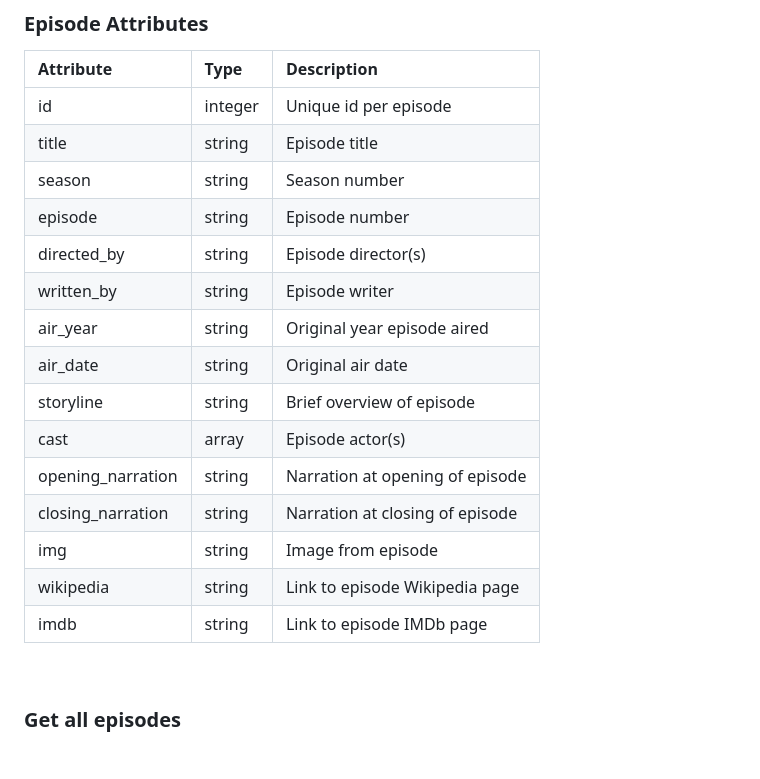
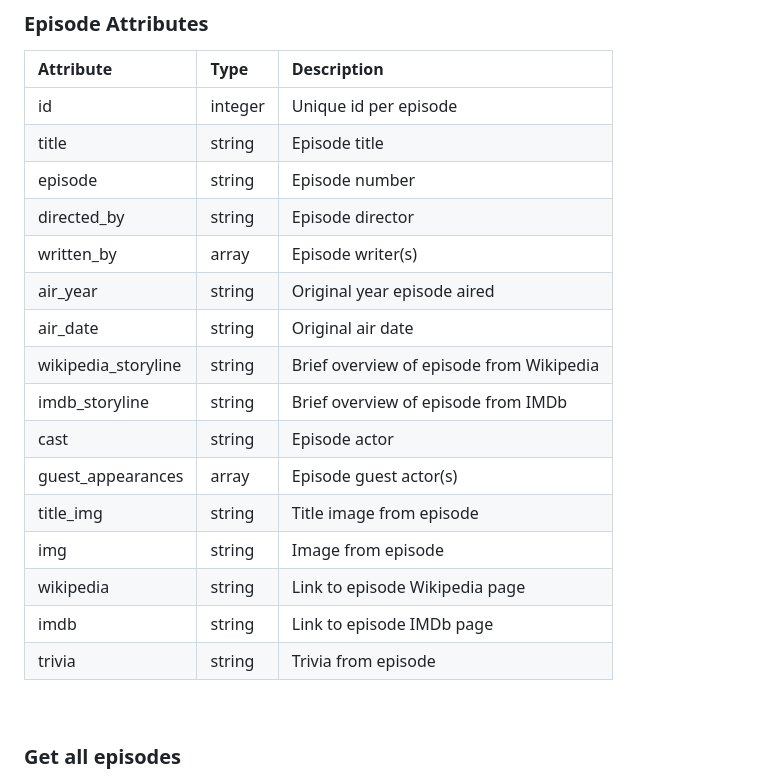
Before and after one commit to answebdev/the-prisoner-api, a Markdown page: README.md, the part around the change. GitHub-like rendering; blank space fills up the shorter version.

```diff
--- a/README.md
+++ b/README.md
@@ -17,19 +17,20 @@ Welcome to The Prisoner API. This documentation should provide you with all the
 | :---         |     :---      |          :--- |
 | id   | integer     | Unique id per episode    |
 | title     | string       | Episode title      |
-| season   | string     | Season number    |
 | episode     | string       | Episode number      |
-| directed_by   | string     | Episode director(s)    |
-| written_by     | string       | Episode writer      |
+| directed_by   | string     | Episode director    |
+| written_by     | array       | Episode writer(s)      |
 | air_year   | string     | Original year episode aired    |
 | air_date     | string       | Original air date      |
-| storyline   | string     | Brief overview of episode    |
-| cast     | array       | Episode actor(s)      |
-| opening_narration   | string     | Narration at opening of episode    |
-| closing_narration     | string       | Narration at closing of episode      |
+| wikipedia_storyline   | string     | Brief overview of episode from Wikipedia    |
+| imdb_storyline   | string     | Brief overview of episode from IMDb    |
+| cast     | string       | Episode actor      |
+| guest_appearances     | array       | Episode guest actor(s)      |
+| title_img   | string     | Title image from episode    |
 | img   | string     | Image from episode    |
 | wikipedia     | string       | Link to episode Wikipedia page      |
 | imdb   | string     | Link to episode IMDb page    |
+| trivia   | string     | Trivia from episode    |
 
 &nbsp;
 ### Get all episodes
```
